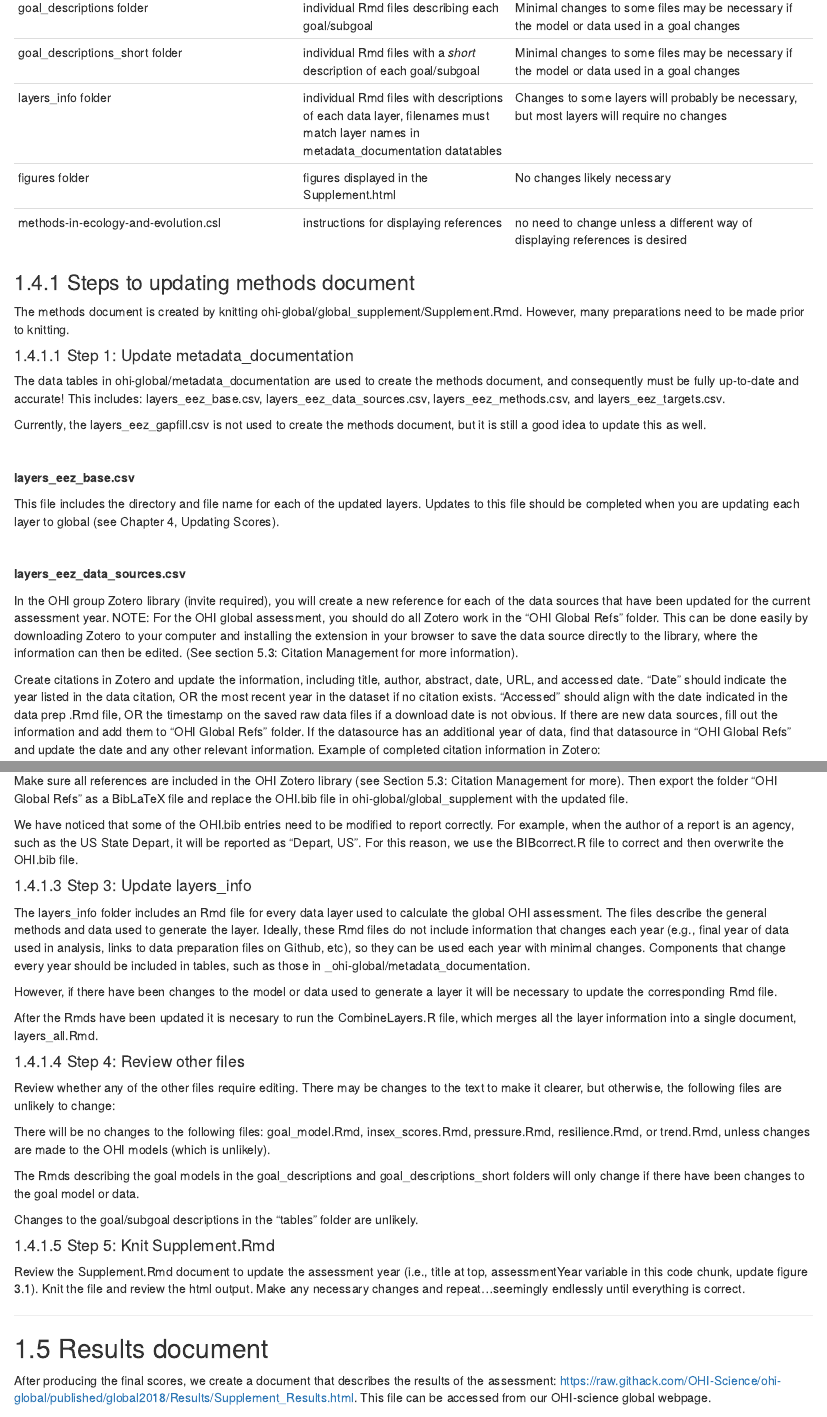
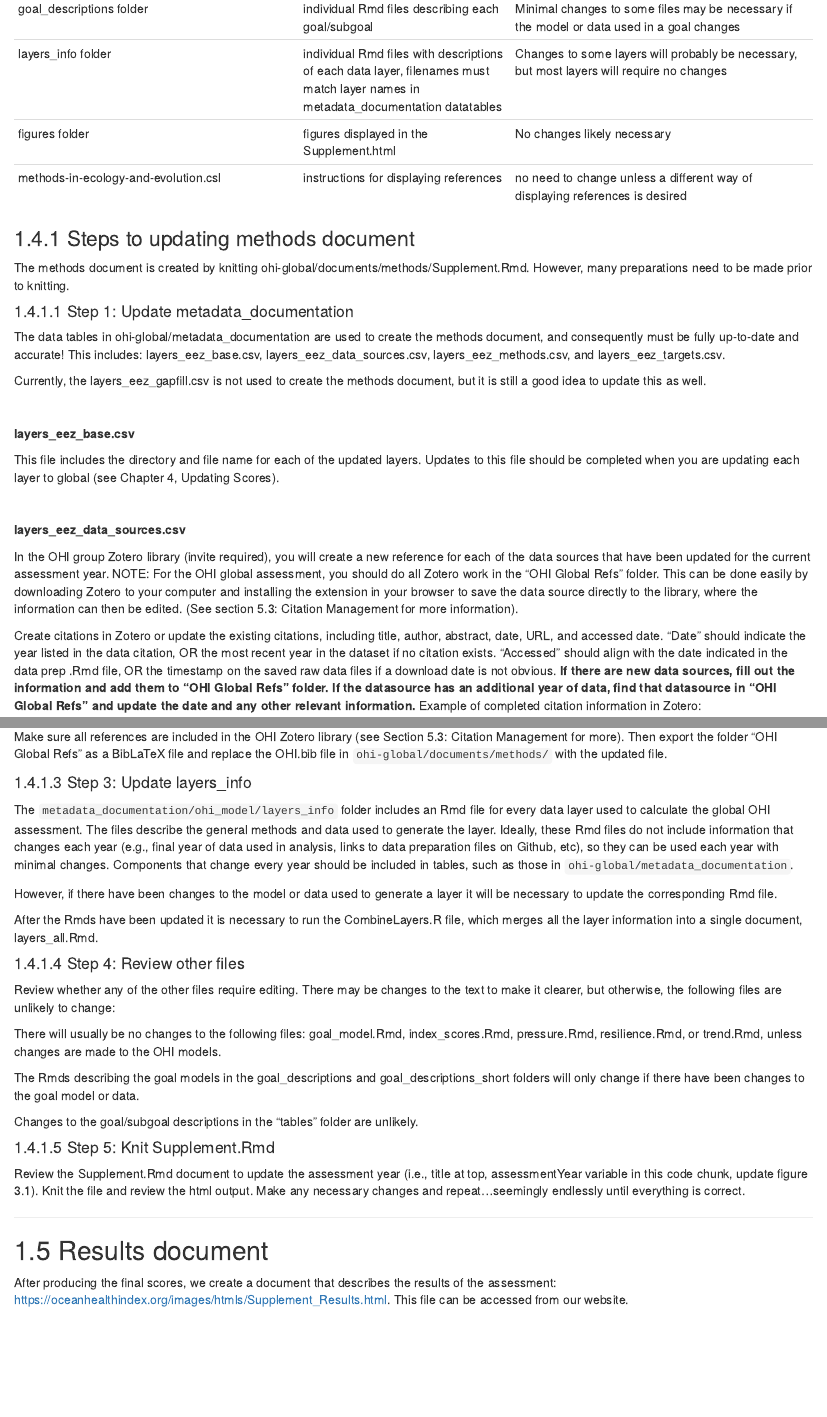
Before and after one commit to OHI-Science/ohi-global-guide, an R Markdown document (finalize_assessment.Rmd): the page in a window 1100 px wide, from 4270 px down before the commit and from 4240 px down after it, so that both start at the same text, and a second part further down, joined at a grey line. Rendered offline with R 4.5, knitr and Pandoc, with nearby package versions; drawn as R Markdown's standard HTML page in place of the format the file asks for.

Commit message:
updated guide to use correct filepaths for metholodogy updating sections

```diff
--- a/finalize_assessment.Rmd
+++ b/finalize_assessment.Rmd
@@ -194,7 +192,6 @@ trend.Rmd | description of OHI model for calculating trend scores | No changes l
 pressure.Rmd | description of OHI model for calculating pressure scores | No changes likely necessary
 resilience. Rmd | description of OHI model for calculating resilience scores | No changes likely necessary
 goal_descriptions folder | individual Rmd files describing each goal/subgoal | Minimal changes to some files may be necessary if the model or data used in a goal changes
-goal_descriptions_short folder | individual Rmd files with a *short* description of each goal/subgoal | Minimal changes to some files may be necessary if the model or data used in a goal changes
 layers_info folder | individual Rmd files with descriptions of each data layer, filenames must match layer names in metadata_documentation datatables | Changes to some layers will probably be necessary, but most layers will require no changes
 figures folder | figures displayed in the Supplement.html | No changes likely necessary
 methods-in-ecology-and-evolution.csl | instructions for displaying references | no need to change unless a different way of displaying references is desired
@@ -202,7 +199,7 @@ methods-in-ecology-and-evolution.csl | instructions for displaying references |
 
 
 ### Steps to updating methods document
-The methods document is created by knitting ohi-global/global_supplement/Supplement.Rmd.  However, many preparations need to be made prior to knitting.
+The methods document is created by knitting ohi-global/documents/methods/Supplement.Rmd.  However, many preparations need to be made prior to knitting.
 
 #### Step 1: Update metadata_documentation
 The data tables in ohi-global/metadata_documentation are used to create the methods document, and consequently must be fully up-to-date and accurate!  This includes: layers_eez_base.csv, layers_eez_data_sources.csv, layers_eez_methods.csv, and layers_eez_targets.csv.
@@ -221,7 +218,7 @@ This file includes the directory and file name for each of the updated layers. U
 
 In the OHI group Zotero library (invite required), you will create a new reference for each of the data sources that have been updated for the current assessment year. NOTE: For the OHI global assessment, you should do all Zotero work in the "OHI Global Refs" folder. This can be done easily by downloading Zotero to your computer and installing the extension in your browser to save the data source directly to the library, where the information can then be edited. (See section 5.3: Citation Management for more information).
 
-Create citations in Zotero and update the information, including title, author, abstract, date, URL, and accessed date. "Date" should indicate the year listed in the data citation, OR the most recent year in the dataset if no citation exists. "Accessed" should align with the date indicated in the data prep .Rmd file, OR the timestamp on the saved raw data files if a download date is not obvious. If there are new data sources, fill out the information and add them to "OHI Global Refs" folder. If the datasource has an additional year of data, find that datasource in "OHI Global Refs" and update the date and any other relevant information.  Example of completed citation information in Zotero:
+Create citations in Zotero or update the existing citations, including title, author, abstract, date, URL, and accessed date. "Date" should indicate the year listed in the data citation, OR the most recent year in the dataset if no citation exists. "Accessed" should align with the date indicated in the data prep .Rmd file, OR the timestamp on the saved raw data files if a download date is not obvious. **If there are new data sources, fill out the information and add them to "OHI Global Refs" folder. If the datasource has an additional year of data, find that datasource in "OHI Global Refs" and update the date and any other relevant information.**  Example of completed citation information in Zotero:
 
 ![](https://docs.google.com/drawings/d/e/2PACX-1vQT5N_fbalcK5GY_cTYQ7nQYaGS6MPQY-8ogqoFZlGH7yqzON49l2kQ7yfMyU6_LzoQ0ylLhZ5-3yhN/pub?w=458&h=680)
 
@@ -271,23 +268,21 @@ This really only needs to be updated when layers are removed/added.
 
 
 #### Step 2: Update OHI.bib
-Make sure all references are included in the OHI Zotero library (see Section 5.3: Citation Management for more). Then export the folder "OHI Global Refs" as a BibLaTeX file and replace the OHI.bib file in ohi-global/global_supplement with the updated file.
-
-We have noticed that some of the OHI.bib entries need to be modified to report correctly. For example, when the author of a report is an agency, such as the US State Depart, it will be reported as "Depart, US".  For this reason, we use the BIBcorrect.R file to correct and then overwrite the OHI.bib file.
+Make sure all references are included in the OHI Zotero library (see Section 5.3: Citation Management for more). Then export the folder "OHI Global Refs" as a BibLaTeX file and replace the OHI.bib file in `ohi-global/documents/methods/` with the updated file.
 
 
 #### Step 3: Update layers_info
-The layers_info folder includes an Rmd file for every data layer used to calculate the global OHI assessment.  The files describe the general methods and data used to generate the layer. Ideally, these Rmd files do not include information that changes each year (e.g., final year of data used in analysis, links to data preparation files on Github, etc), so they can be used each year with minimal changes.   Components that change every year should be included in tables, such as those in _ohi-global/metadata_documentation.
+The `metadata_documentation/ohi_model/layers_info` folder includes an Rmd file for every data layer used to calculate the global OHI assessment.  The files describe the general methods and data used to generate the layer. Ideally, these Rmd files do not include information that changes each year (e.g., final year of data used in analysis, links to data preparation files on Github, etc), so they can be used each year with minimal changes. Components that change every year should be included in tables, such as those in `ohi-global/metadata_documentation`.
 
 However, if there have been changes to the model or data used to generate a layer it will be necessary to update the corresponding Rmd file.
 
-After the Rmds have been updated it is necesary to run the CombineLayers.R file, which merges all the layer information into a single document, layers_all.Rmd.
+After the Rmds have been updated it is necessary to run the CombineLayers.R file, which merges all the layer information into a single document, layers_all.Rmd.
 
 #### Step 4: Review other files
 
 Review whether any of the other files require editing.  There may be changes to the text to make it clearer, but otherwise, the following files are unlikely to change:
 
-There will be no changes to the following files: goal_model.Rmd, insex_scores.Rmd, pressure.Rmd, resilience.Rmd, or trend.Rmd, unless changes are made to the OHI models (which is unlikely).
+There will usually be no changes to the following files: goal_model.Rmd, index_scores.Rmd, pressure.Rmd, resilience.Rmd, or trend.Rmd, unless changes are made to the OHI models.
 
 The Rmds describing the goal models in the goal_descriptions and goal_descriptions_short folders will only change if there have been changes to the goal model or data.
 
@@ -298,7 +293,7 @@ Review the Supplement.Rmd document to update the assessment year (i.e., title at
 
 ***
 ## Results document
-After producing the final scores, we create a document that describes the results of the assessment: https://raw.githack.com/OHI-Science/ohi-global/published/global2018/Results/Supplement_Results.html. This file can be accessed from our OHI-science global webpage.
+After producing the final scores, we create a document that describes the results of the assessment: https://oceanhealthindex.org/images/htmls/Supplement_Results.html. This file can be accessed from our website.
 
 The file is created using this Rmd: ohi-global/yearly_results/global20??/Results/Supplement_Results.Rmd.
 
```
Also changed, not shown: docs/search_index.json, finalize_assessment.Rmd (12 more changed lines), 6 other files.
